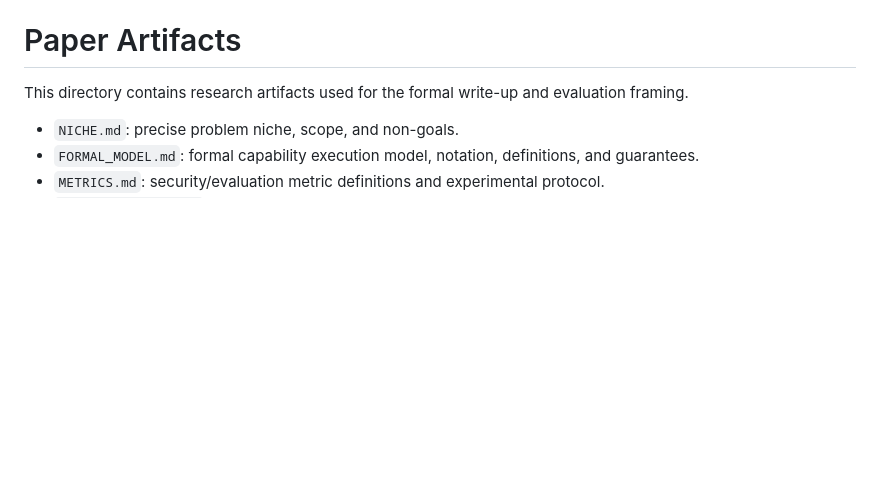
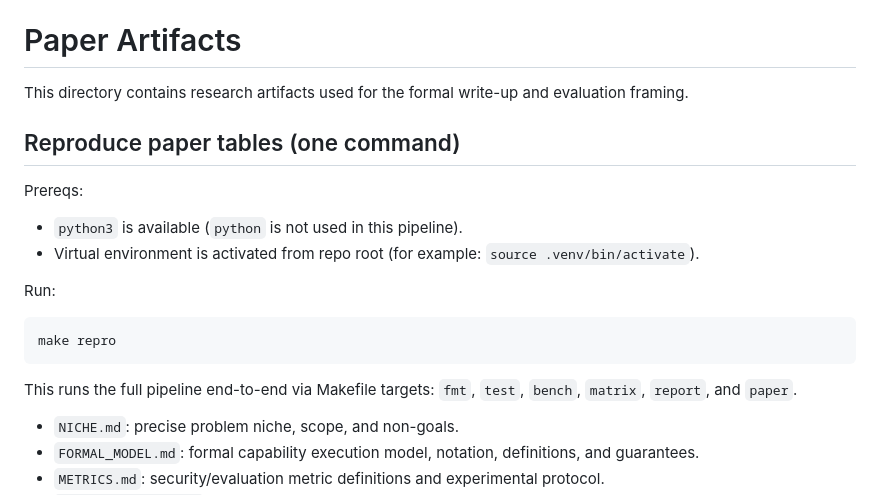
Before and after one commit to Irshadislander/agent-sentinel, a Markdown page: paper/README.md, the part around the change. Rendered like a GitHub page; blank space fills up the shorter version.

Commit message:
docs(paper): add one-command repro instructions

````diff
--- a/paper/README.md
+++ b/paper/README.md
@@ -1,6 +1,19 @@
 # Paper Artifacts
 
 This directory contains research artifacts used for the formal write-up and evaluation framing.
+
+## Reproduce paper tables (one command)
+
+Prereqs:
+- `python3` is available (`python` is not used in this pipeline).
+- Virtual environment is activated from repo root (for example: `source .venv/bin/activate`).
+
+Run:
+```bash
+make repro
+```
+
+This runs the full pipeline end-to-end via Makefile targets: `fmt`, `test`, `bench`, `matrix`, `report`, and `paper`.
 
 - `NICHE.md`: precise problem niche, scope, and non-goals.
 - `FORMAL_MODEL.md`: formal capability execution model, notation, definitions, and guarantees.
````
